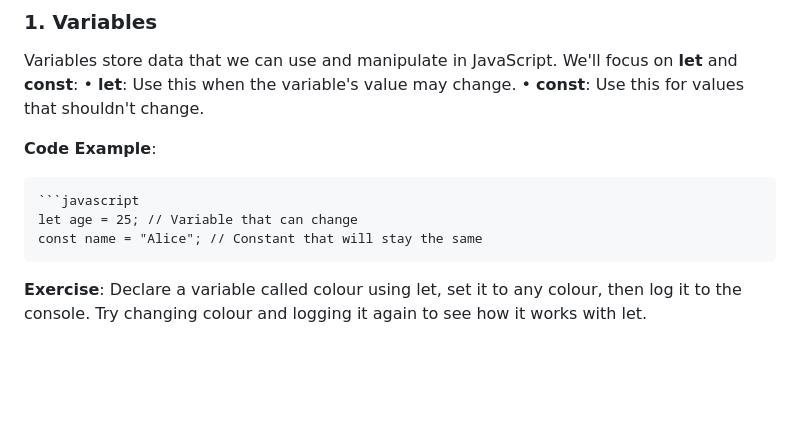
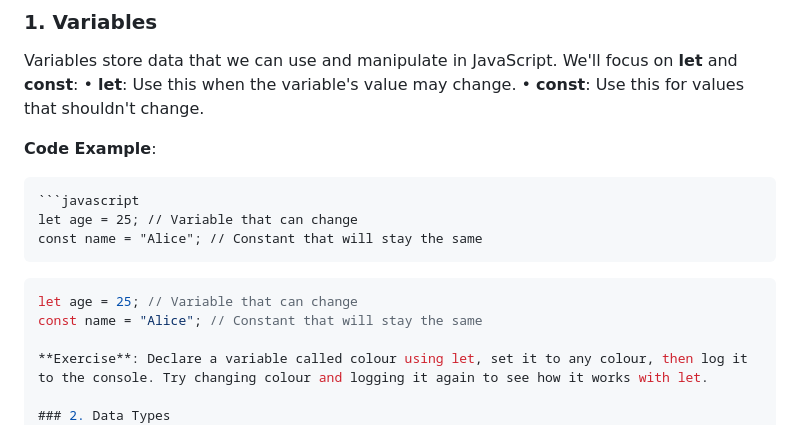
Before and after one commit to Markol-TUS-2024-2025/Introduction-to-JavaScript, a Markdown page: Topic 1 - JavaScriptBasics.md, the part around the change. Drawn GitHub-style; blank space fills up the shorter version.

````diff
--- a/Topic 1 - JavaScriptBasics.md
+++ b/Topic 1 - JavaScriptBasics.md
@@ -14,6 +14,11 @@ Variables store data that we can use and manipulate in JavaScript. We'll focus o
 let age = 25; // Variable that can change
 const name = "Alice"; // Constant that will stay the same
 ~~~
+
+```javascript
+let age = 25; // Variable that can change
+const name = "Alice"; // Constant that will stay the same
+
 **Exercise**: Declare a variable called colour using let, set it to any colour, then log it to the console. Try changing colour and logging it again to see how it works with let.
 
 ### 2. Data Types
````
